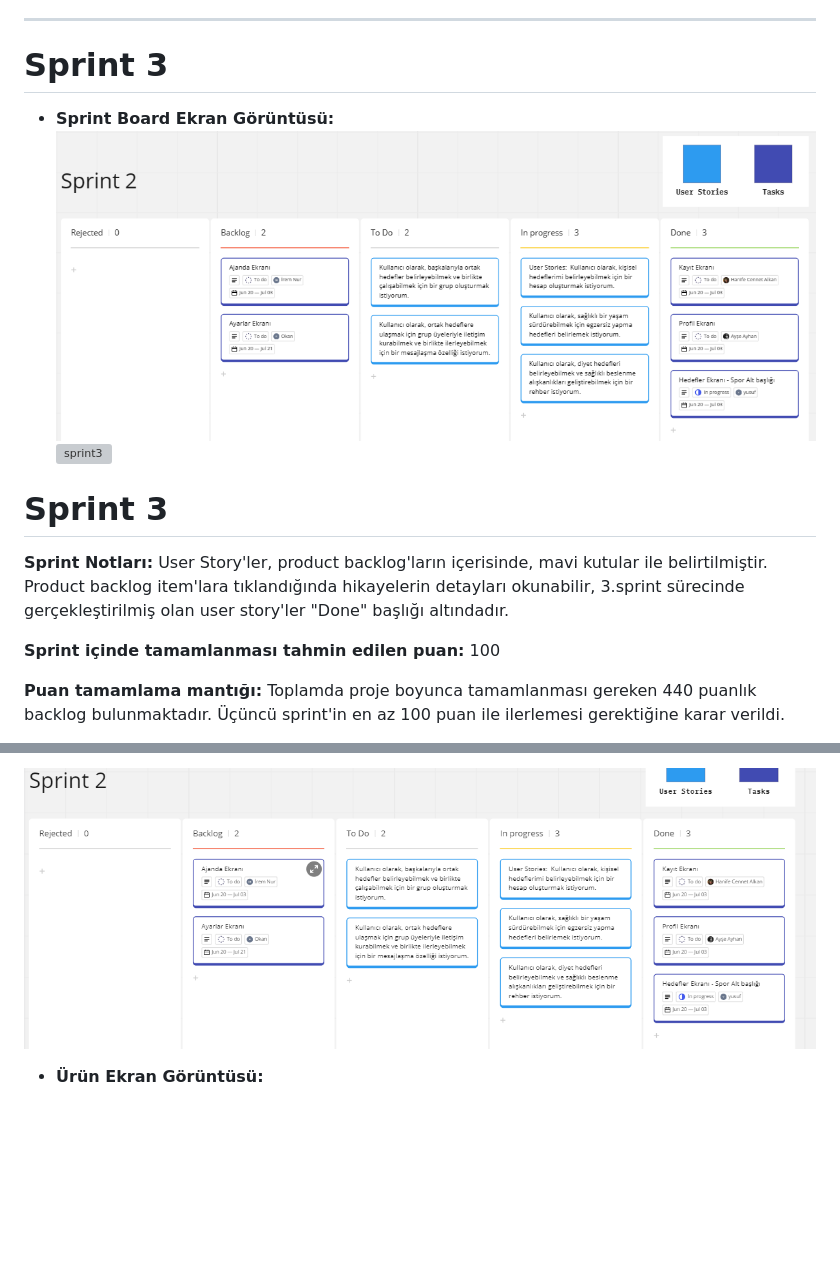
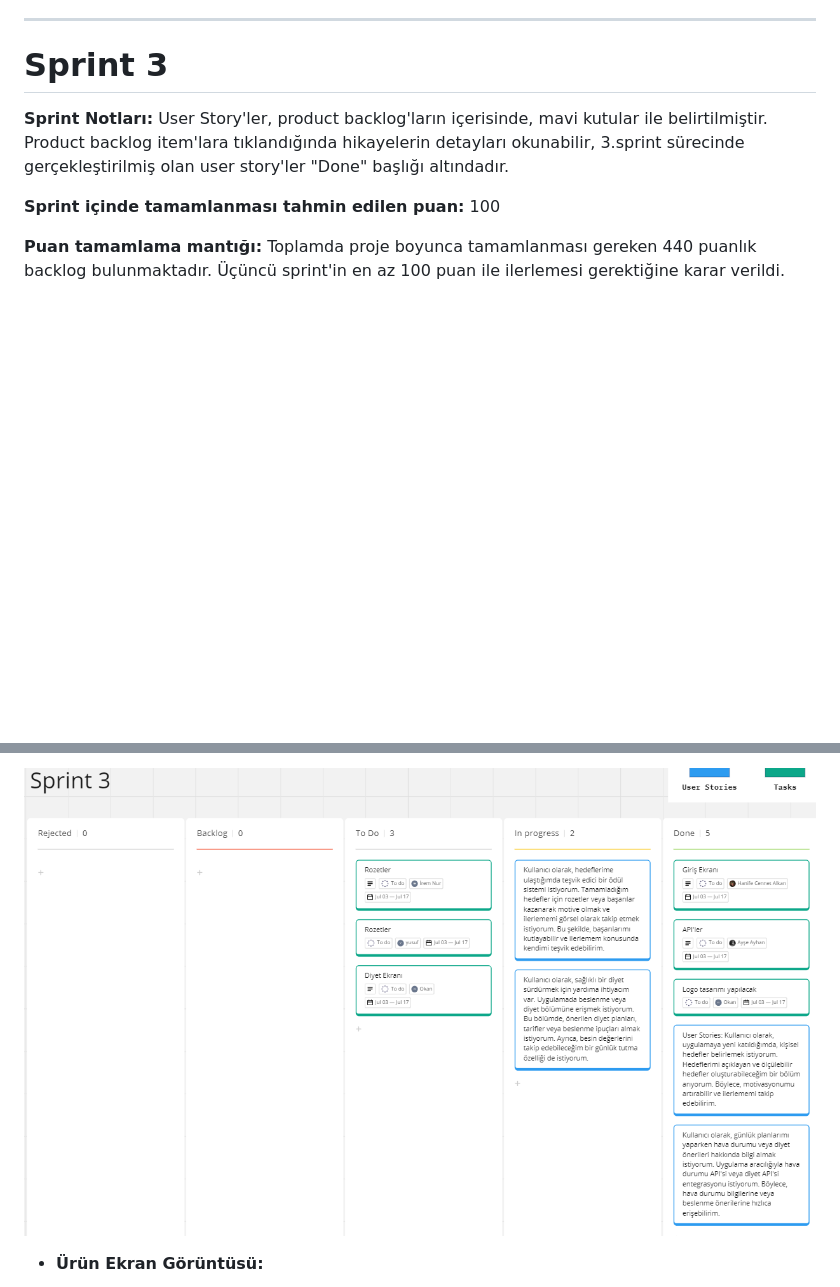
Before and after one commit to AyseAyhan/F-24, a Markdown page: README.md, 2 parts joined by grey strips. Rendered like a GitHub page; blank space fills up the shorter version; grey boxes are pictures that could not be loaded.

```diff
--- a/README.md
+++ b/README.md
@@ -137,13 +137,6 @@ Takım üyelerinin gelecek sprintlerde kod üzerinde çalışmak için daha çok
 
 # Sprint 3
 
-- **Sprint Board Ekran Görüntüsü:**
-![sprint2](https://github.com/AyseAyhan/F-24/blob/main/ProjectManagement/sprint2.PNG)
-![sprint3](https://github.com/AyseAyhan/F-24/blob/main/ProjectManagement/sprint3.PNG)
-
-
-# Sprint 3
-
 **Sprint Notları:** User Story'ler, product backlog'ların içerisinde, mavi kutular ile belirtilmiştir. Product backlog item'lara tıklandığında hikayelerin detayları okunabilir, 3.sprint sürecinde gerçekleştirilmiş olan user story'ler "Done" başlığı altındadır.
 
 **Sprint içinde tamamlanması tahmin edilen puan:** 100
@@ -162,5 +156,5 @@ Story'ler yapılacak görevlere bölünmüştür. Miro Board'da görünen kırm
 
-![sprint2](ProjectManagement/1.PNG)
+![sprint3](ProjectManagement/sprint3_miro.PNG)
 
 
 - **Ürün Ekran Görüntüsü:**
```
Also changed, not shown: other parts of README.md (+2 -1 lines).
